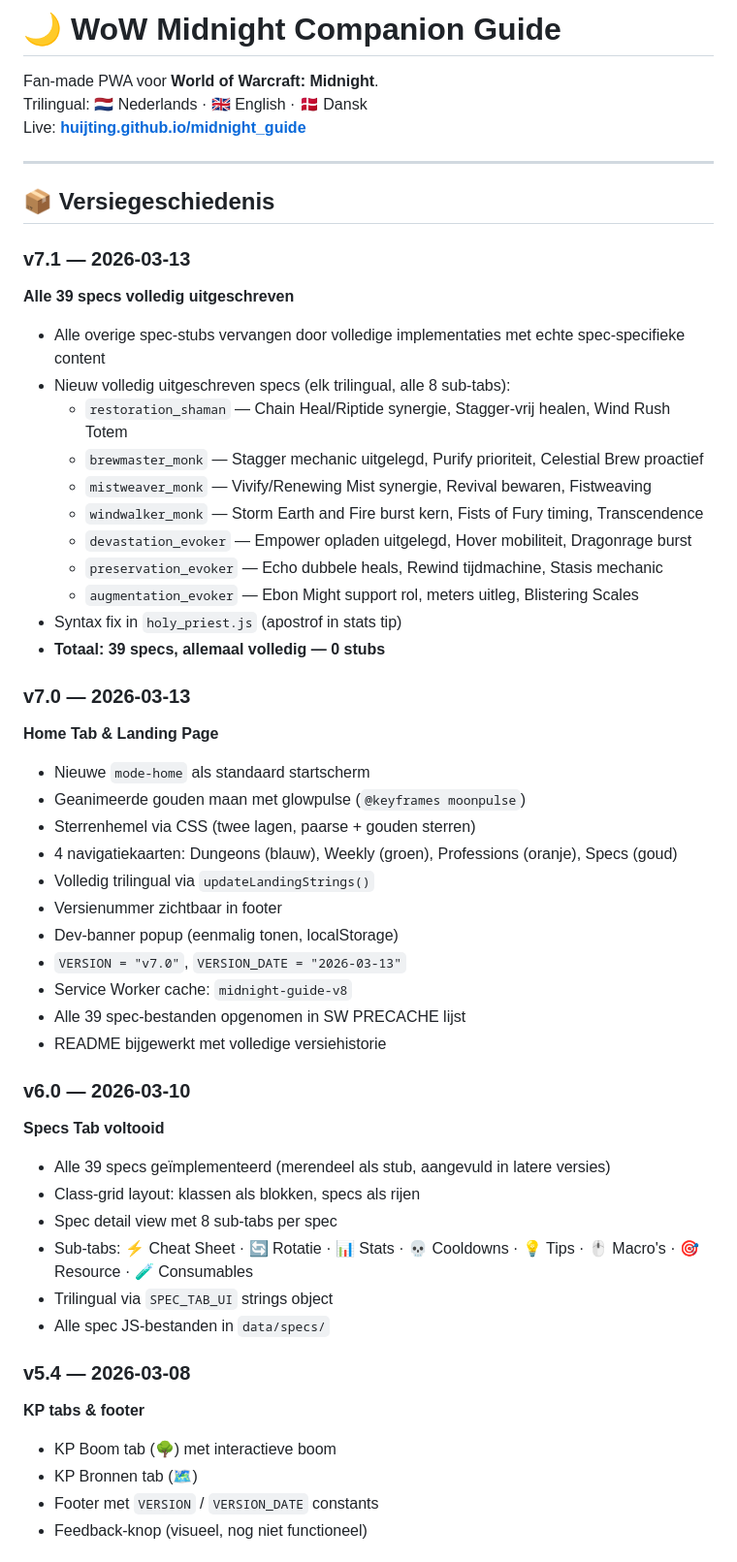
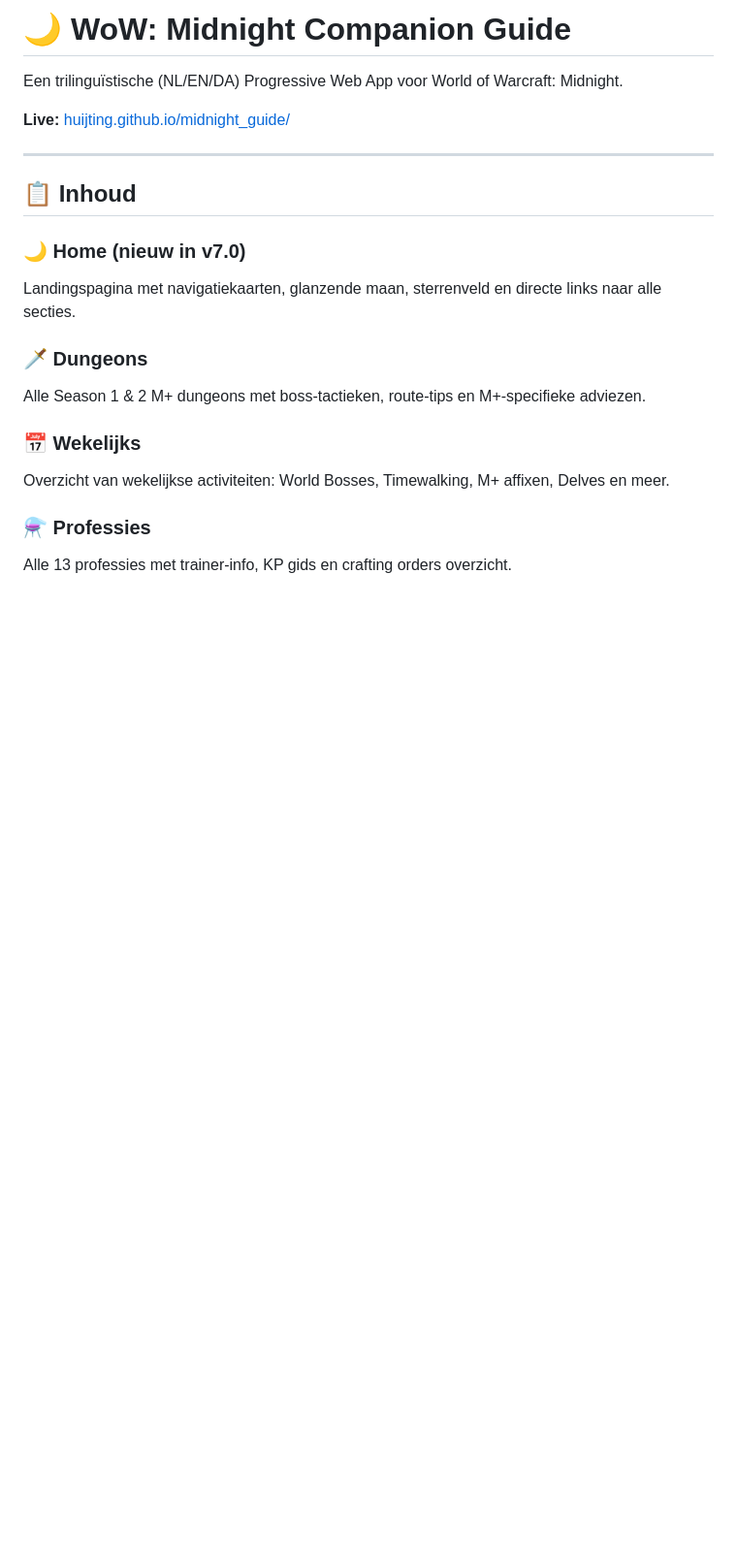
Before and after one commit to Huijting/midnight_guide, a Markdown page: README.md, the part around one of its changes. Shown at 97% size. GitHub-like rendering; blank space fills up the shorter version.

```diff
--- a/README.md
+++ b/README.md
@@ -1,54 +1,22 @@
-# 🌙 WoW Midnight Companion Guide
+# 🌙 WoW: Midnight Companion Guide
 
-Fan-made PWA voor **World of Warcraft: Midnight**.
-Trilingual: 🇳🇱 Nederlands · 🇬🇧 English · 🇩🇰 Dansk
-Live: **[huijting.github.io/midnight_guide](https://huijting.github.io/midnight_guide/)**
+Een trilinguïstische (NL/EN/DA) Progressive Web App voor World of Warcraft: Midnight.
+
+**Live:** [huijting.github.io/midnight_guide/](https://huijting.github.io/midnight_guide/)
 
 ---
 
-## 📦 Versiegeschiedenis
+## 📋 Inhoud
 
-### v7.1 — 2026-03-13
-**Alle 39 specs volledig uitgeschreven**
-- Alle overige spec-stubs vervangen door volledige implementaties met echte spec-specifieke content
-- Nieuw volledig uitgeschreven specs (elk trilingual, alle 8 sub-tabs):
-  - `restoration_shaman` — Chain Heal/Riptide synergie, Stagger-vrij healen, Wind Rush Totem
-  - `brewmaster_monk` — Stagger mechanic uitgelegd, Purify prioriteit, Celestial Brew proactief
-  - `mistweaver_monk` — Vivify/Renewing Mist synergie, Revival bewaren, Fistweaving
-  - `windwalker_monk` — Storm Earth and Fire burst kern, Fists of Fury timing, Transcendence
-  - `devastation_evoker` — Empower opladen uitgelegd, Hover mobiliteit, Dragonrage burst
-  - `preservation_evoker` — Echo dubbele heals, Rewind tijdmachine, Stasis mechanic
-  - `augmentation_evoker` — Ebon Might support rol, meters uitleg, Blistering Scales
-- Syntax fix in `holy_priest.js` (apostrof in stats tip)
-- **Totaal: 39 specs, allemaal volledig — 0 stubs**
+### 🌙 Home (nieuw in v7.0)
+Landingspagina met navigatiekaarten, glanzende maan, sterrenveld en directe links naar alle secties.
 
-### v7.0 — 2026-03-13
-**Home Tab & Landing Page**
-- Nieuwe `mode-home` als standaard startscherm
-- Geanimeerde gouden maan met glowpulse (`@keyframes moonpulse`)
-- Sterrenhemel via CSS (twee lagen, paarse + gouden sterren)
-- 4 navigatiekaarten: Dungeons (blauw), Weekly (groen), Professions (oranje), Specs (goud)
-- Volledig trilingual via `updateLandingStrings()`
-- Versienummer zichtbaar in footer
-- Dev-banner popup (eenmalig tonen, localStorage)
-- `VERSION = "v7.0"`, `VERSION_DATE = "2026-03-13"`
-- Service Worker cache: `midnight-guide-v8`
-- Alle 39 spec-bestanden opgenomen in SW PRECACHE lijst
-- README bijgewerkt met volledige versiehistorie
+### 🗡️ Dungeons
+Alle Season 1 & 2 M+ dungeons met boss-tactieken, route-tips en M+-specifieke adviezen.
 
-### v6.0 — 2026-03-10
-**Specs Tab voltooid**
-- Alle 39 specs geïmplementeerd (merendeel als stub, aangevuld in latere versies)
-- Class-grid layout: klassen als blokken, specs als rijen
-- Spec detail view met 8 sub-tabs per spec
-- Sub-tabs: ⚡ Cheat Sheet · 🔄 Rotatie · 📊 Stats · 💀 Cooldowns · 💡 Tips · 🖱️ Macro's · 🎯 Resource · 🧪 Consumables
-- Trilingual via `SPEC_TAB_UI` strings object
-- Alle spec JS-bestanden in `data/specs/`
+### 📅 Wekelijks
+Overzicht van wekelijkse activiteiten: World Bosses, Timewalking, M+ affixen, Delves en meer.
 
-### v5.4 — 2026-03-08
-**KP tabs & footer**
-- KP Boom tab (🌳) met interactieve boom
-- KP Bronnen tab (🗺️)
-- Footer met `VERSION` / `VERSION_DATE` constants
-- Feedback-knop (visueel, nog niet functioneel)
+### ⚗️ Professies
+Alle 13 professies met trainer-info, KP gids en crafting orders overzicht.
 
```
Also changed, not shown: other parts of README.md (+133 -34 lines).
